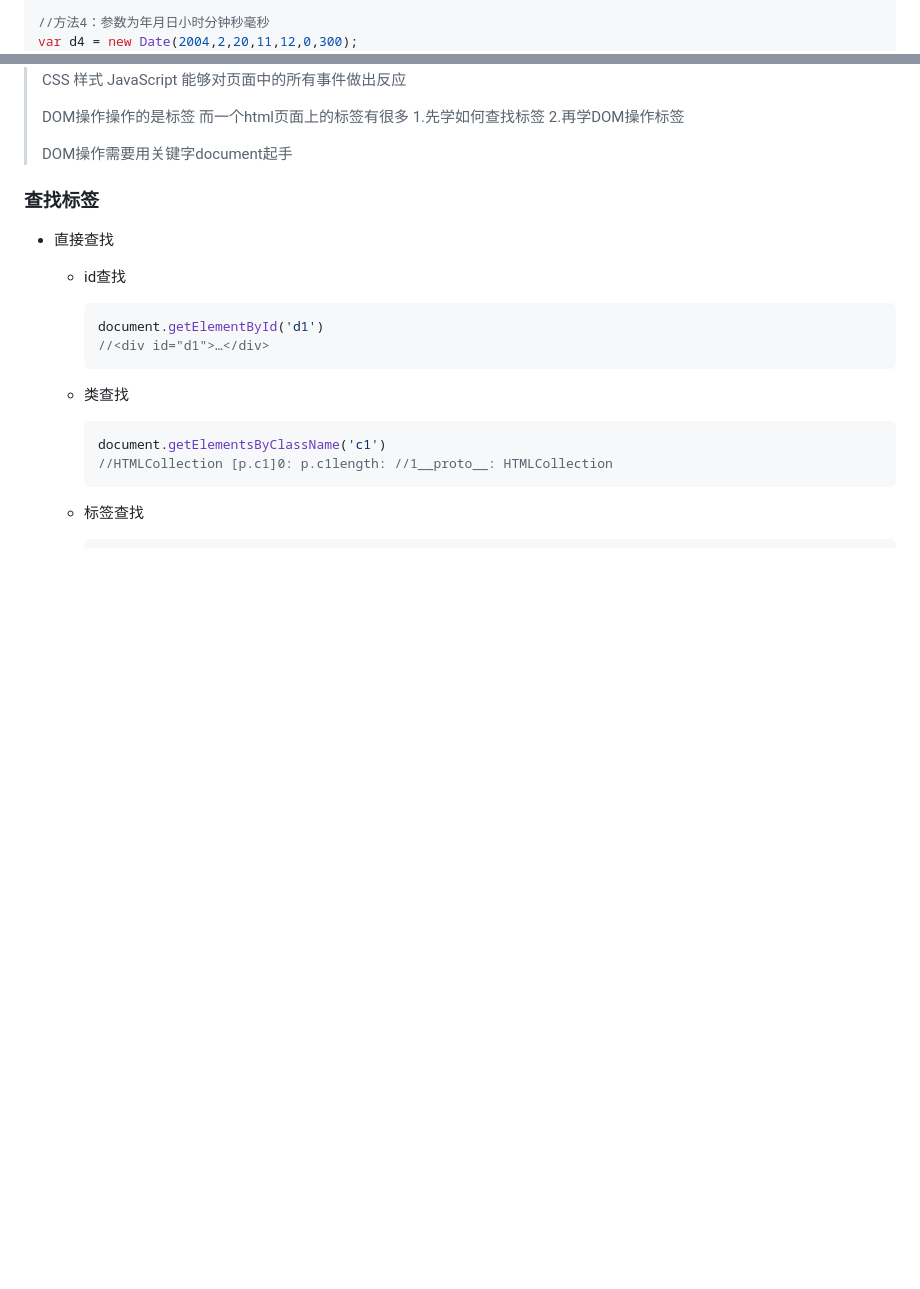
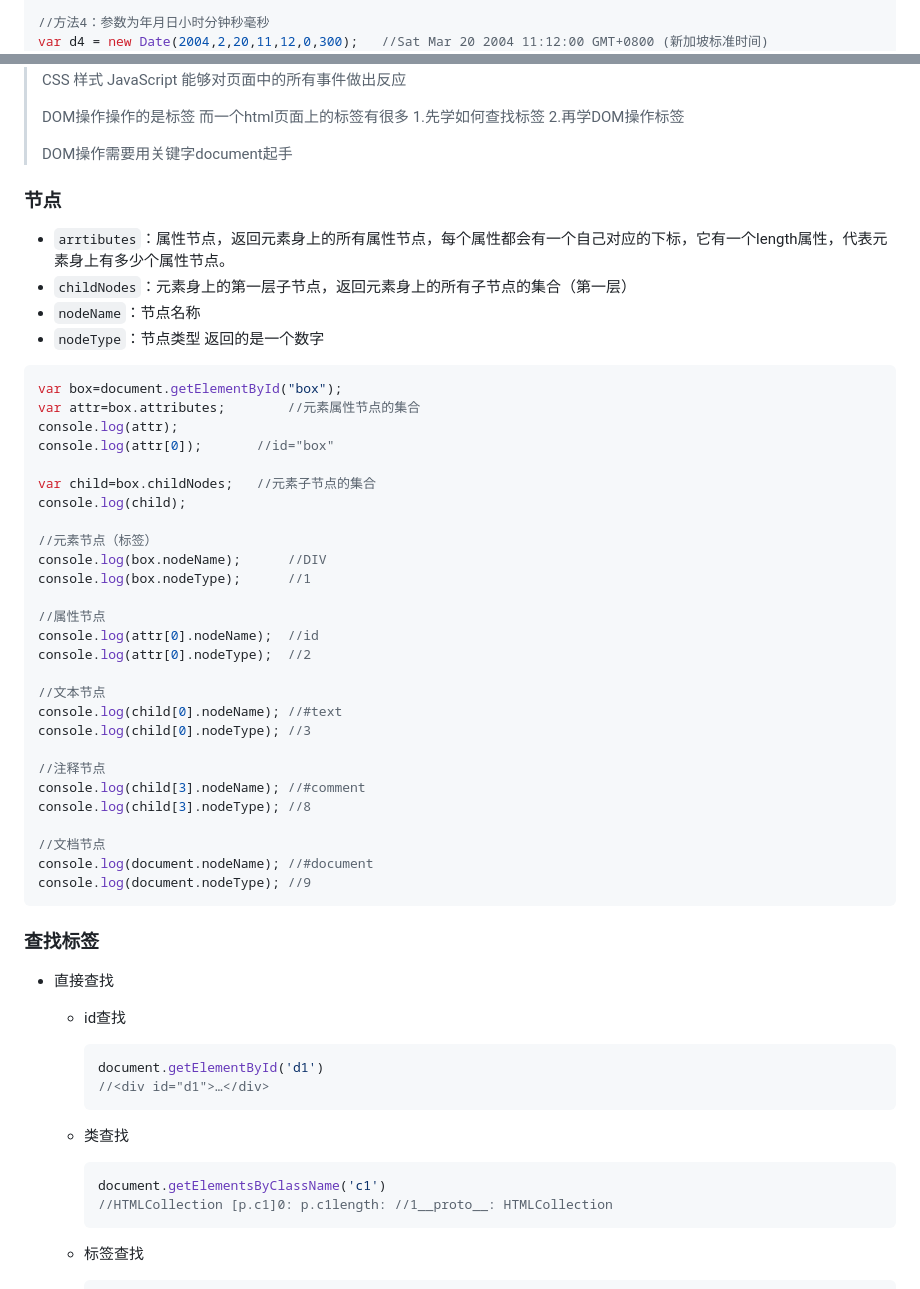
Before and after one commit to EImago-L/study-note, a Markdown page: 前端学习.md, 2 parts joined by grey strips. Rendered like a GitHub page; blank space fills up the shorter version.

````diff
--- a/前端学习.md
+++ b/前端学习.md
@@ -2350,4 +2501,4 @@ console.log(d3.toUTCString());
 
 //方法4：参数为年月日小时分钟秒毫秒
-var d4 = new Date(2004,2,20,11,12,0,300);
+var d4 = new Date(2004,2,20,11,12,0,300);	//Sat Mar 20 2004 11:12:00 GMT+0800 (新加坡标准时间)
 console.log(d4.toLocaleString());  //毫秒并不直接显示
@@ -2579,6 +2731,49 @@ location.reload() 重新加载页面
 > 	2.再学DOM操作标签
 >
 > DOM操作需要用关键字document起手
+
+
+
+### **节点**
+
+- `arrtibutes`：属性节点，返回元素身上的所有属性节点，每个属性都会有一个自己对应的下标，它有一个length属性，代表元素身上有多少个属性节点。
+- `childNodes`：元素身上的第一层子节点，返回元素身上的所有子节点的集合（第一层）
+- `nodeName`：节点名称
+- `nodeType`：节点类型 返回的是一个数字
+
+```js
+var box=document.getElementById("box");
+var attr=box.attributes;		//元素属性节点的集合
+console.log(attr);
+console.log(attr[0]);		//id="box"
+
+var child=box.childNodes;	//元素子节点的集合
+console.log(child);
+
+//元素节点（标签）
+console.log(box.nodeName);		//DIV
+console.log(box.nodeType);		//1
+
+//属性节点
+console.log(attr[0].nodeName);	//id
+console.log(attr[0].nodeType);	//2
+
+//文本节点
+console.log(child[0].nodeName);	//#text
+console.log(child[0].nodeType);	//3
+
+//注释节点
+console.log(child[3].nodeName);	//#comment
+console.log(child[3].nodeType);	//8
+
+//文档节点
+console.log(document.nodeName);	//#document
+console.log(document.nodeType);	//9
+```
+
+
+
+
 
 ### 查找标签
 
````
Also changed, not shown: other parts of 前端学习.md (+159 -7 lines).
